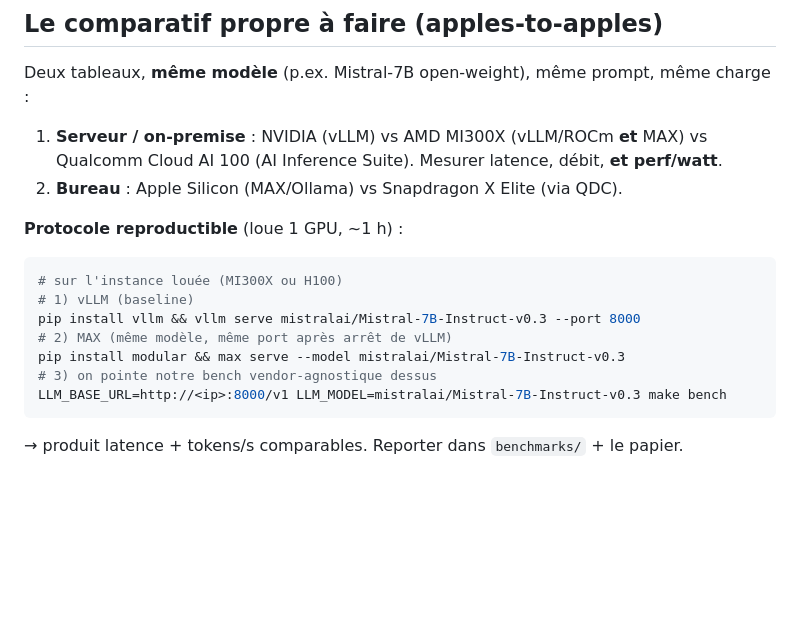
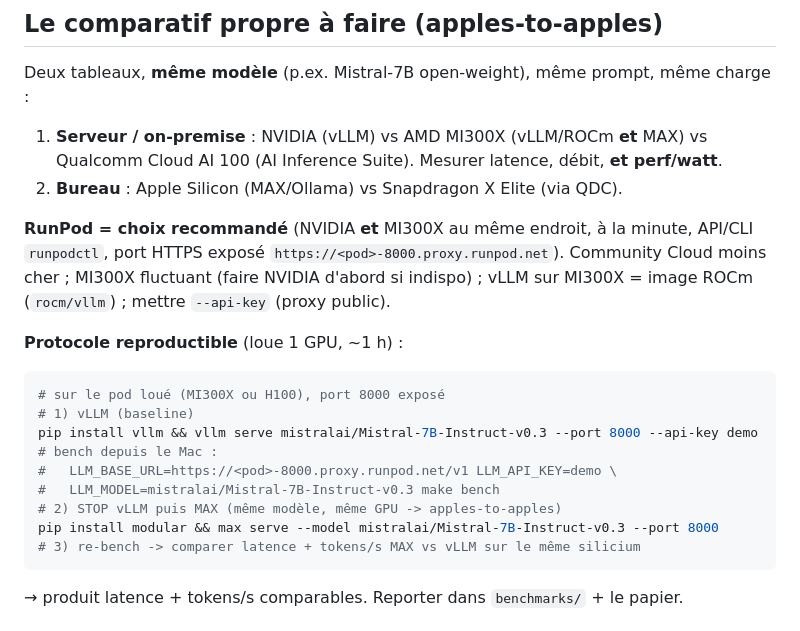
Before and after one commit to wilfred-dore/hackathon-assemblee-2026, a Markdown page: hackathon-an-2026/docs/gpu.md, the part around the change. Drawn GitHub-style; blank space fills up the shorter version.

Commit message:
gpu: recette RunPod (NVIDIA+MI300X, proxy HTTPS, MAX vs vLLM même GPU)
Co-Authored-By: Claude Opus 4.8 (1M context) <noreply@anthropic.com>

````diff
--- a/hackathon-an-2026/docs/gpu.md
+++ b/hackathon-an-2026/docs/gpu.md
@@ -51,15 +51,22 @@ Deux tableaux, **même modèle** (p.ex. Mistral-7B open-weight), même prompt, m
    Qualcomm Cloud AI 100 (AI Inference Suite). Mesurer latence, débit, **et perf/watt**.
 2. **Bureau** : Apple Silicon (MAX/Ollama) vs Snapdragon X Elite (via QDC).
 
+**RunPod = choix recommandé** (NVIDIA **et** MI300X au même endroit, à la minute,
+API/CLI `runpodctl`, port HTTPS exposé `https://<pod>-8000.proxy.runpod.net`).
+Community Cloud moins cher ; MI300X fluctuant (faire NVIDIA d'abord si indispo) ;
+vLLM sur MI300X = image ROCm (`rocm/vllm`) ; mettre `--api-key` (proxy public).
+
 **Protocole reproductible** (loue 1 GPU, ~1 h) :
 ```bash
-# sur l'instance louée (MI300X ou H100)
+# sur le pod loué (MI300X ou H100), port 8000 exposé
 # 1) vLLM (baseline)
-pip install vllm && vllm serve mistralai/Mistral-7B-Instruct-v0.3 --port 8000
-# 2) MAX (même modèle, même port après arrêt de vLLM)
-pip install modular && max serve --model mistralai/Mistral-7B-Instruct-v0.3
-# 3) on pointe notre bench vendor-agnostique dessus
-LLM_BASE_URL=http://<ip>:8000/v1 LLM_MODEL=mistralai/Mistral-7B-Instruct-v0.3 make bench
+pip install vllm && vllm serve mistralai/Mistral-7B-Instruct-v0.3 --port 8000 --api-key demo
+# bench depuis le Mac :
+#   LLM_BASE_URL=https://<pod>-8000.proxy.runpod.net/v1 LLM_API_KEY=demo \
+#   LLM_MODEL=mistralai/Mistral-7B-Instruct-v0.3 make bench
+# 2) STOP vLLM puis MAX (même modèle, même GPU -> apples-to-apples)
+pip install modular && max serve --model mistralai/Mistral-7B-Instruct-v0.3 --port 8000
+# 3) re-bench -> comparer latence + tokens/s MAX vs vLLM sur le même silicium
 ```
 → produit latence + tokens/s comparables. Reporter dans `benchmarks/` + le papier.
 
````
